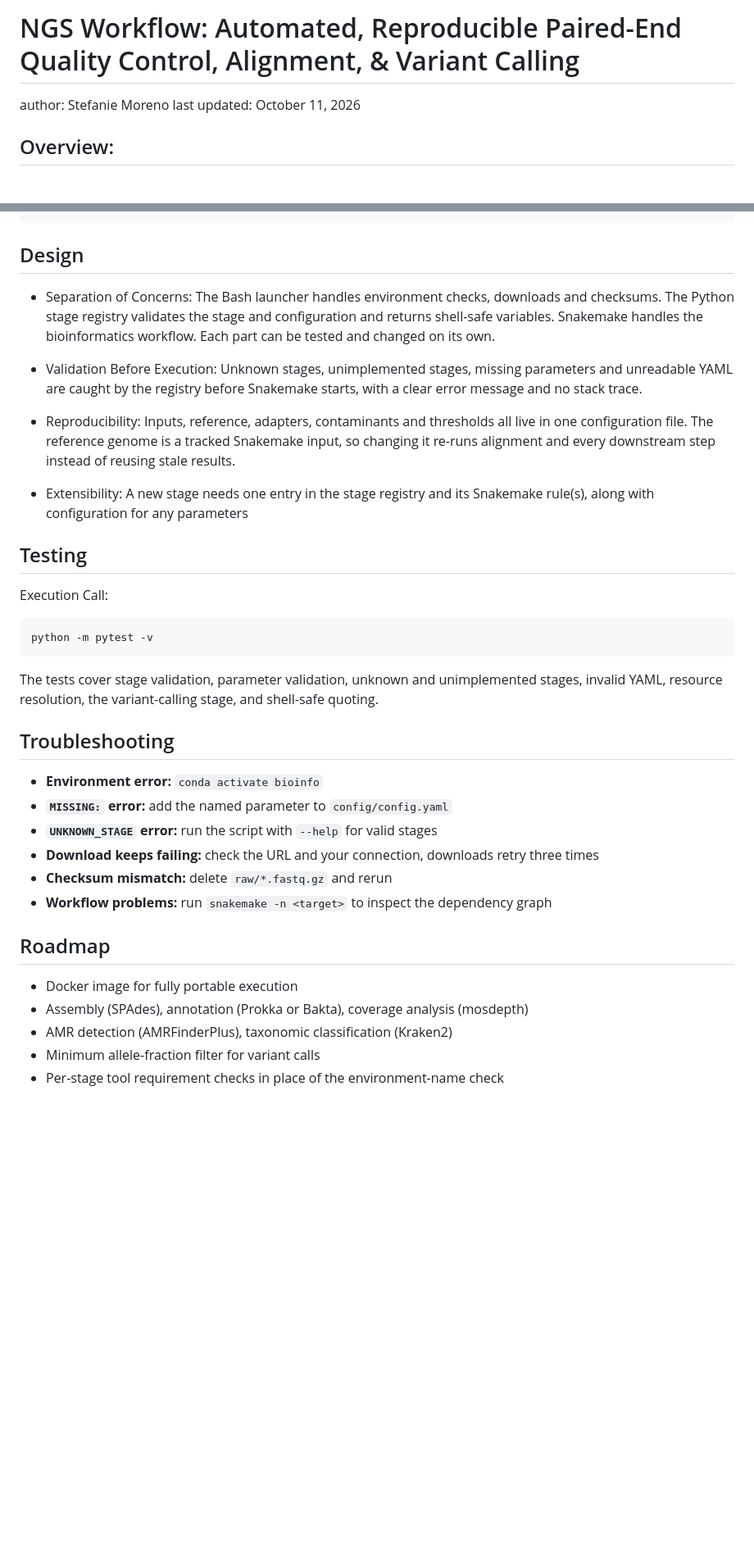
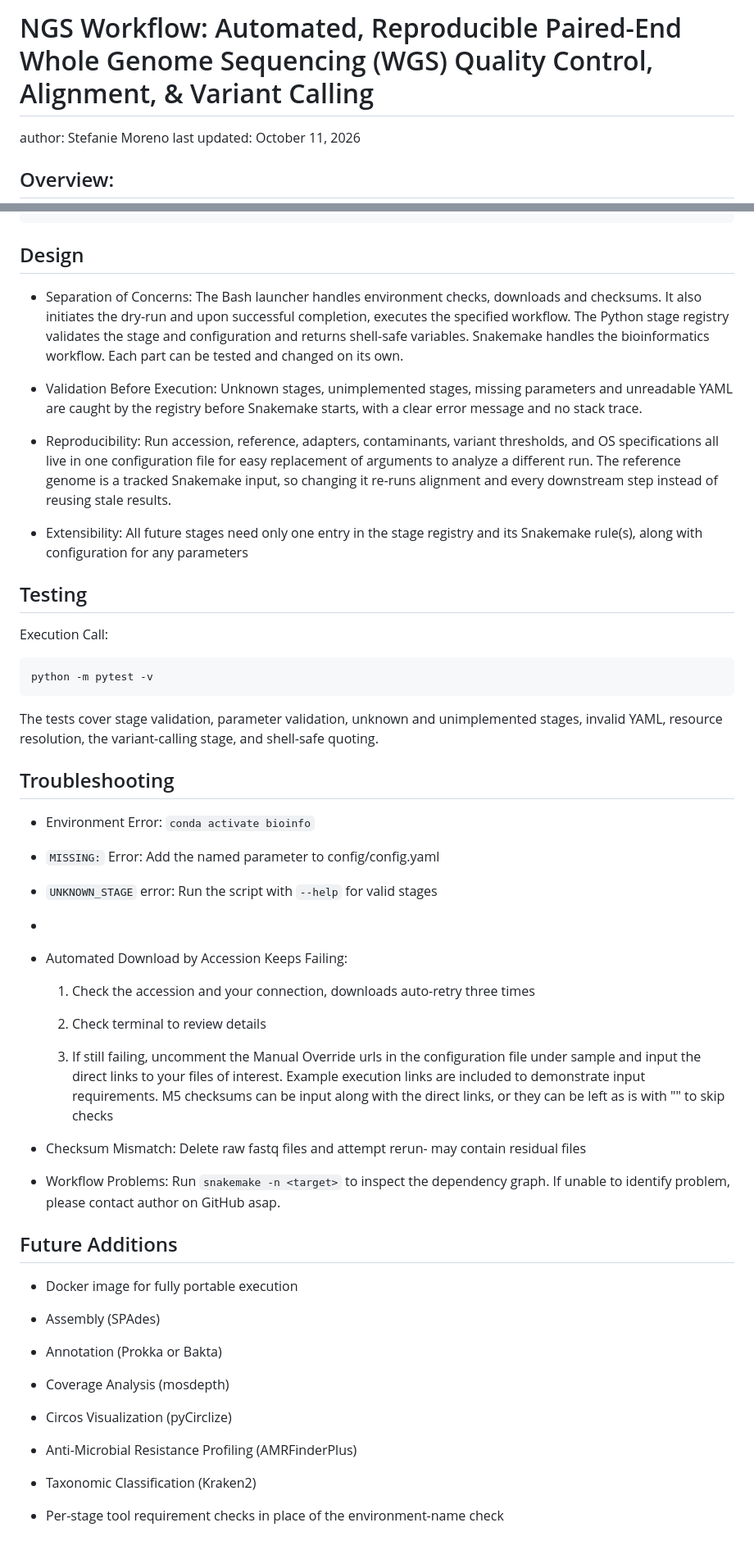
Before and after one commit to biotechiestefnie/NGS_Workflow, a Markdown page: README.md, 2 parts joined by grey strips. Shown at 82% size. Rendered like a GitHub page; blank space fills up the shorter version.

```diff
--- a/README.md
+++ b/README.md
@@ -1,4 +1,4 @@
-# NGS Workflow: Automated, Reproducible Paired-End Quality Control, Alignment, & Variant Calling
+# NGS Workflow: Automated, Reproducible Paired-End Whole Genome Sequencing (WGS) Quality Control, Alignment, & Variant Calling
 
 author: Stefanie Moreno
 last updated: October 11, 2026
@@ -337,15 +354,14 @@ NGS_Workflow/
 
 ## Design
 
-* Separation of Concerns: The Bash launcher handles environment checks, downloads and checksums. The Python stage registry validates the
-  stage and configuration and returns shell-safe variables. Snakemake handles the bioinformatics workflow. Each part can be tested and
-  changed on its own.
+* Separation of Concerns: The Bash launcher handles environment checks, downloads and checksums. It also initiates the dry-run and upon successful completion, executes the specified workflow. The Python stage registry validates the stage and configuration and returns shell-safe variables. Snakemake handles the bioinformatics workflow. Each part can be tested and changed on its own.
 
 * Validation Before Execution: Unknown stages, unimplemented stages, missing parameters and unreadable YAML are caught by the registry before Snakemake starts, with a clear error message and no stack trace.
 
-* Reproducibility: Inputs, reference, adapters, contaminants and thresholds all live in one configuration file. The reference genome is a tracked Snakemake input, so changing it re-runs alignment and every downstream step instead of reusing stale results.
+* Reproducibility: Run accession, reference, adapters, contaminants, variant thresholds, and OS specifications all live in one configuration file for easy replacement of arguments to analyze a different run. The reference genome is a tracked Snakemake input, so changing it re-runs alignment and every downstream step instead of reusing stale results.
 
-* Extensibility: A new stage needs one entry in the stage registry and its Snakemake rule(s), along with configuration for any parameters
+* Extensibility: All future stages need only one entry in the stage registry and its Snakemake rule(s), along with configuration for any
+  parameters
 
 
 ## Testing
@@ -360,17 +376,42 @@ The tests cover stage validation, parameter validation, unknown and unimplemente
 
 ## Troubleshooting
 
-* **Environment error:** `conda activate bioinfo`
-* **`MISSING:` error:** add the named parameter to `config/config.yaml`
-* **`UNKNOWN_STAGE` error:** run the script with `--help` for valid stages
-* **Download keeps failing:** check the URL and your connection, downloads retry three times
-* **Checksum mismatch:** delete `raw/*.fastq.gz` and rerun
-* **Workflow problems:** run `snakemake -n <target>` to inspect the dependency graph
+* Environment Error: `conda activate bioinfo`
 
-## Roadmap
+* `MISSING:` Error: Add the named parameter to config/config.yaml
+
+* `UNKNOWN_STAGE` error: Run the script with `--help` for valid stages
+*
+* Automated Download by Accession Keeps Failing:
+
+  1. Check the accession and your connection, downloads auto-retry three times
+
+  2. Check terminal to review details
+
+  3. If still failing, uncomment the Manual Override urls in the configuration file under sample and input the direct links to your files
+     of interest. Example execution links are included to demonstrate input requirements. M5 checksums can be input along with the direct
+     links, or they can be left as is with "" to skip checks
+
+* Checksum Mismatch: Delete raw fastq files and attempt rerun- may contain residual files
+
+* Workflow Problems: Run `snakemake -n <target>` to inspect the dependency graph. If unable to identify problem, please contact author on
+  GitHub asap.
+
+
+## Future Additions
 
 * Docker image for fully portable execution
-* Assembly (SPAdes), annotation (Prokka or Bakta), coverage analysis (mosdepth)
-* AMR detection (AMRFinderPlus), taxonomic classification (Kraken2)
-* Minimum allele-fraction filter for variant calls
+
+* Assembly (SPAdes)
+
+* Annotation (Prokka or Bakta)
+
+* Coverage Analysis (mosdepth)
+
+* Circos Visualization (pyCirclize)
+
+* Anti-Microbial Resistance Profiling (AMRFinderPlus)
+
+* Taxonomic Classification (Kraken2)
+
 * Per-stage tool requirement checks in place of the environment-name check
```
Also changed, not shown: other parts of README.md (+126 -109 lines).
